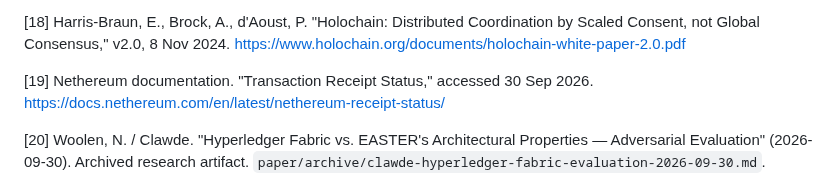
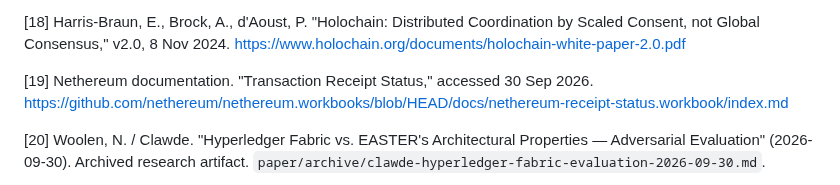
Before and after one commit to witsbi/easter-paper, a Markdown page: paper/manuscript.md, the part around the change. Rendered like a GitHub page.

```diff
--- a/paper/manuscript.md
+++ b/paper/manuscript.md
@@ -286,7 +286,7 @@ This Draft 0.2 intentionally distinguishes paper-ready claims from archival work
 
 [18] Harris-Braun, E., Brock, A., d'Aoust, P. "Holochain: Distributed Coordination by Scaled Consent, not Global Consensus," v2.0, 8 Nov 2024. https://www.holochain.org/documents/holochain-white-paper-2.0.pdf
 
-[19] Nethereum documentation. "Transaction Receipt Status," accessed 30 Sep 2026. https://docs.nethereum.com/en/latest/nethereum-receipt-status/
+[19] Nethereum documentation. "Transaction Receipt Status," accessed 30 Sep 2026. https://github.com/nethereum/nethereum.workbooks/blob/HEAD/docs/nethereum-receipt-status.workbook/index.md
 
 [20] Woolen, N. / Clawde. "Hyperledger Fabric vs. EASTER's Architectural Properties — Adversarial Evaluation" (2026-09-30). Archived research artifact. `paper/archive/clawde-hyperledger-fabric-evaluation-2026-09-30.md`.
 
```
Also changed, not shown: paper/archive/pax-closest-architecture-evaluation-2026-09-30.md (added, +73 -0 lines).
